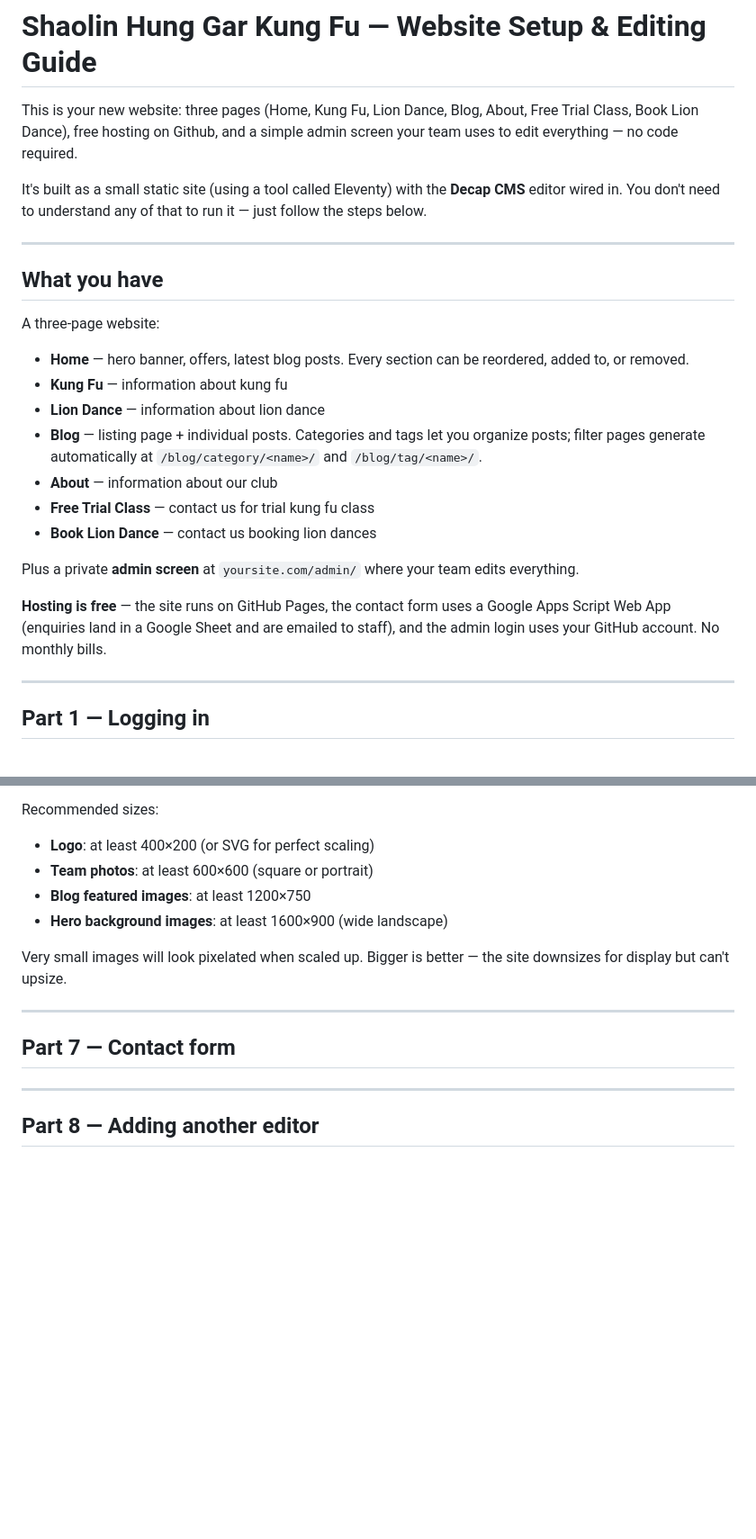
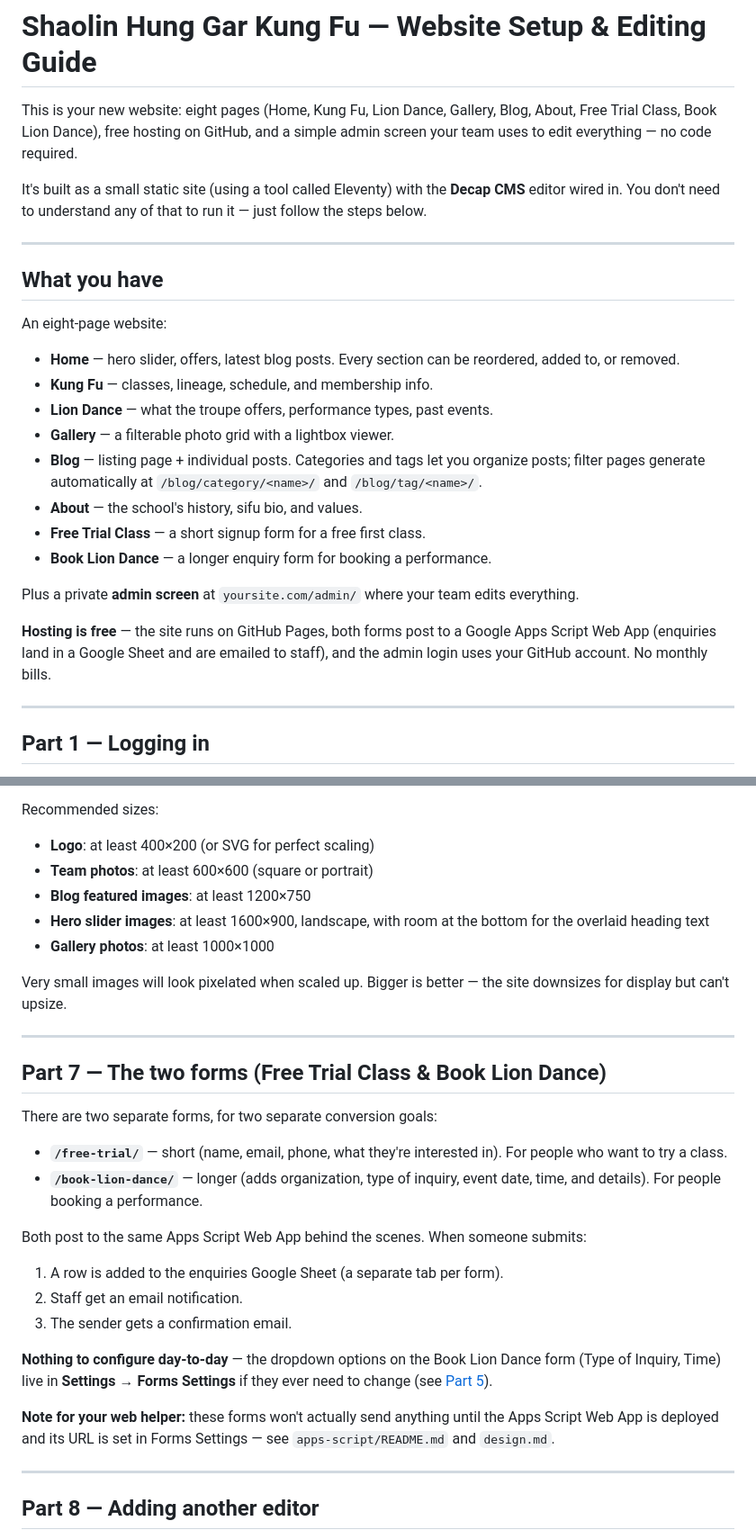
Before and after one commit to adrianwongstudio/shaolin-hung-gar-kung-fu, a Markdown page: SETUP-GUIDE.md, 2 parts joined by grey strips. Shown at 90% size. GitHub-like rendering; blank space fills up the shorter version.

```diff
--- a/SETUP-GUIDE.md
+++ b/SETUP-GUIDE.md
@@ -1,33 +1,39 @@
 # Shaolin Hung Gar Kung Fu — Website Setup & Editing Guide
 
-This is your new website: three pages (Home, Kung Fu, Lion Dance, Blog, About, Free Trial Class, Book Lion Dance), free hosting on Github,
-and a simple admin screen your team uses to edit everything — no code required.
+This is your new website: eight pages (Home, Kung Fu, Lion Dance, Gallery,
+Blog, About, Free Trial Class, Book Lion Dance), free hosting on GitHub,
+and a simple admin screen your team uses to edit everything — no code
+required.
 
-It's built as a small static site (using a tool called Eleventy) with the **Decap CMS** editor wired in. You don't need to understand any of that to run it — just follow the steps below.
+It's built as a small static site (using a tool called Eleventy) with the
+**Decap CMS** editor wired in. You don't need to understand any of that to
+run it — just follow the steps below.
 
 ---
 
 ## What you have
 
-A three-page website:
+An eight-page website:
 
-- **Home** — hero banner, offers, latest blog posts. Every section can be reordered, added to, or removed.
-- **Kung Fu** — information about kung fu
-- **Lion Dance** — information about lion dance
+- **Home** — hero slider, offers, latest blog posts. Every section can be
+  reordered, added to, or removed.
+- **Kung Fu** — classes, lineage, schedule, and membership info.
+- **Lion Dance** — what the troupe offers, performance types, past events.
+- **Gallery** — a filterable photo grid with a lightbox viewer.
 - **Blog** — listing page + individual posts. Categories and tags let you
   organize posts; filter pages generate automatically at
   `/blog/category/<name>/` and `/blog/tag/<name>/`.
-- **About** — information about our club
-- **Free Trial Class** — contact us for trial kung fu class
-- **Book Lion Dance** — contact us booking lion dances
+- **About** — the school's history, sifu bio, and values.
+- **Free Trial Class** — a short signup form for a free first class.
+- **Book Lion Dance** — a longer enquiry form for booking a performance.
 
 Plus a private **admin screen** at `yoursite.com/admin/` where your team
 edits everything.
 
-**Hosting is free** — the site runs on GitHub Pages, the contact form
-uses a Google Apps Script Web App (enquiries land in a Google Sheet and are
-emailed to staff), and the admin login uses your GitHub account.
-No monthly bills.
+**Hosting is free** — the site runs on GitHub Pages, both forms post to a
+Google Apps Script Web App (enquiries land in a Google Sheet and are
+emailed to staff), and the admin login uses your GitHub account. No
+monthly bills.
 
 ---
 
@@ -187,15 +208,38 @@ Recommended sizes:
 - **Logo**: at least 400×200 (or SVG for perfect scaling)
 - **Team photos**: at least 600×600 (square or portrait)
 - **Blog featured images**: at least 1200×750
-- **Hero background images**: at least 1600×900 (wide landscape)
+- **Hero slider images**: at least 1600×900, landscape, with room at the
+  bottom for the overlaid heading text
+- **Gallery photos**: at least 1000×1000
 
 Very small images will look pixelated when scaled up. Bigger is better —
 the site downsizes for display but can't upsize.
 
 ---
 
-## Part 7 — Contact form
+## Part 7 — The two forms (Free Trial Class & Book Lion Dance)
 
+There are two separate forms, for two separate conversion goals:
+
+- **`/free-trial/`** — short (name, email, phone, what they're interested
+  in). For people who want to try a class.
+- **`/book-lion-dance/`** — longer (adds organization, type of inquiry,
+  event date, time, and details). For people booking a performance.
+
+Both post to the same Apps Script Web App behind the scenes. When someone
+submits:
+
+1. A row is added to the enquiries Google Sheet (a separate tab per form).
+2. Staff get an email notification.
+3. The sender gets a confirmation email.
+
+**Nothing to configure day-to-day** — the dropdown options on the Book
+Lion Dance form (Type of Inquiry, Time) live in **Settings → Forms
+Settings** if they ever need to change (see [Part 5](#part-5--editing-site-info-phone-email-logo-etc)).
+
+**Note for your web helper:** these forms won't actually send anything
+until the Apps Script Web App is deployed and its URL is set in Forms
+Settings — see `apps-script/README.md` and `design.md`.
 
 ---
 
```
Also changed, not shown: other parts of SETUP-GUIDE.md (+52 -29 lines), testing.md (+56 -37 lines).
